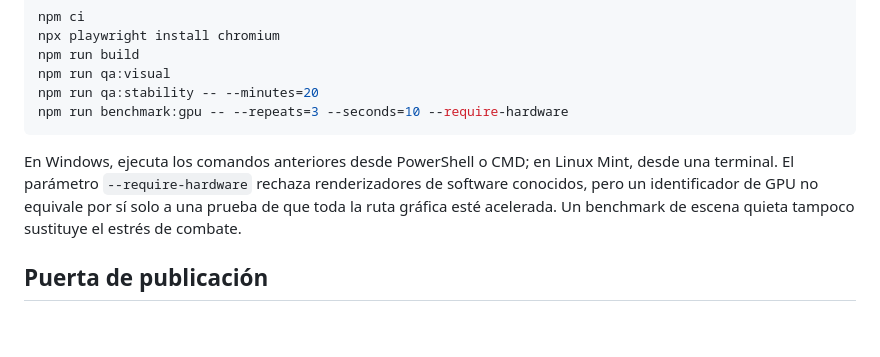
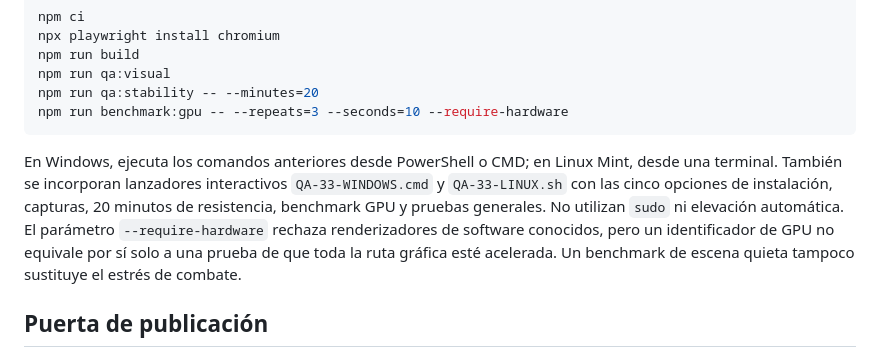
Before and after one commit to ivan7800/DEAD-ROAD-404, a Markdown page: docs/FASE_33_REVISION_VISUAL_Y_ESTABILIDAD.md, the part around the change. Drawn GitHub-style; blank space fills up the shorter version.

Commit message:
docs(f33): explain QA launchers for Windows and Linux hardware testing

````diff
--- a/docs/FASE_33_REVISION_VISUAL_Y_ESTABILIDAD.md
+++ b/docs/FASE_33_REVISION_VISUAL_Y_ESTABILIDAD.md
@@ -36,7 +36,7 @@ npm run qa:stability -- --minutes=20
 npm run benchmark:gpu -- --repeats=3 --seconds=10 --require-hardware
 ```
 
-En Windows, ejecuta los comandos anteriores desde PowerShell o CMD; en Linux Mint, desde una terminal. El parámetro `--require-hardware` rechaza renderizadores de software conocidos, pero un identificador de GPU no equivale por sí solo a una prueba de que toda la ruta gráfica esté acelerada. Un benchmark de escena quieta tampoco sustituye el estrés de combate.
+En Windows, ejecuta los comandos anteriores desde PowerShell o CMD; en Linux Mint, desde una terminal. También se incorporan lanzadores interactivos `QA-33-WINDOWS.cmd` y `QA-33-LINUX.sh` con las cinco opciones de instalación, capturas, 20 minutos de resistencia, benchmark GPU y pruebas generales. No utilizan `sudo` ni elevación automática. El parámetro `--require-hardware` rechaza renderizadores de software conocidos, pero un identificador de GPU no equivale por sí solo a una prueba de que toda la ruta gráfica esté acelerada. Un benchmark de escena quieta tampoco sustituye el estrés de combate.
 
 ## Puerta de publicación
 
````
